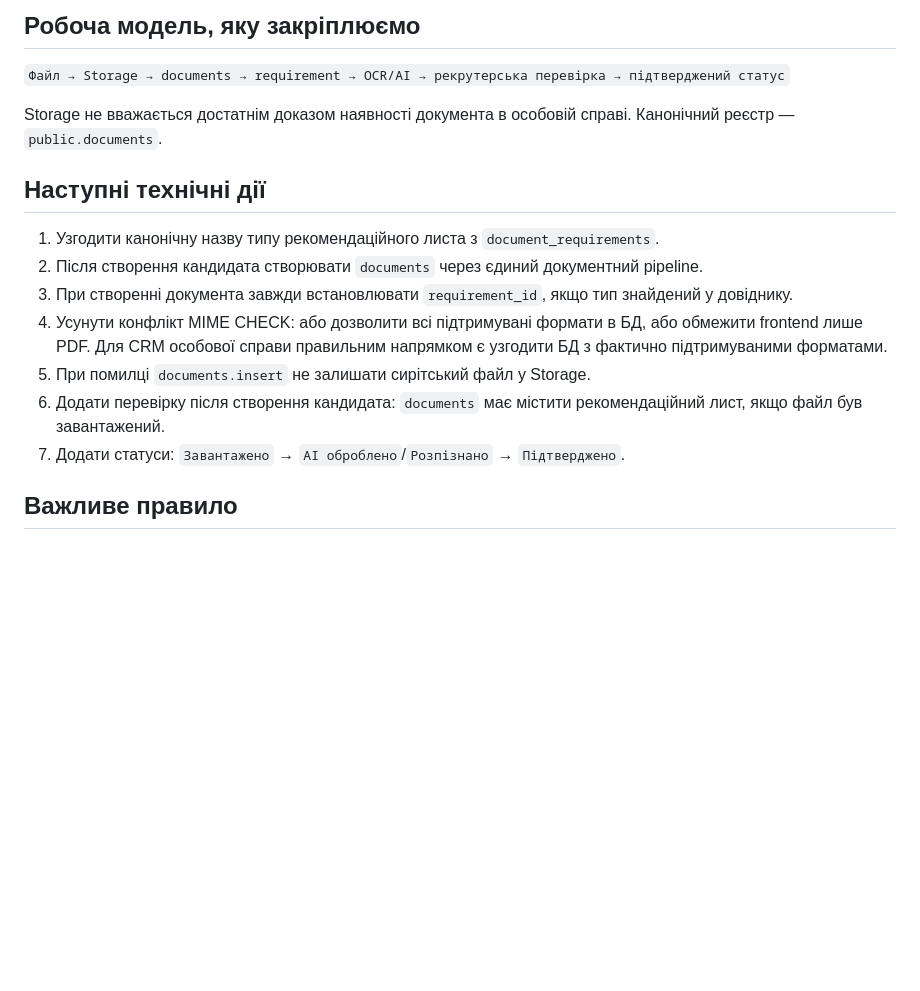
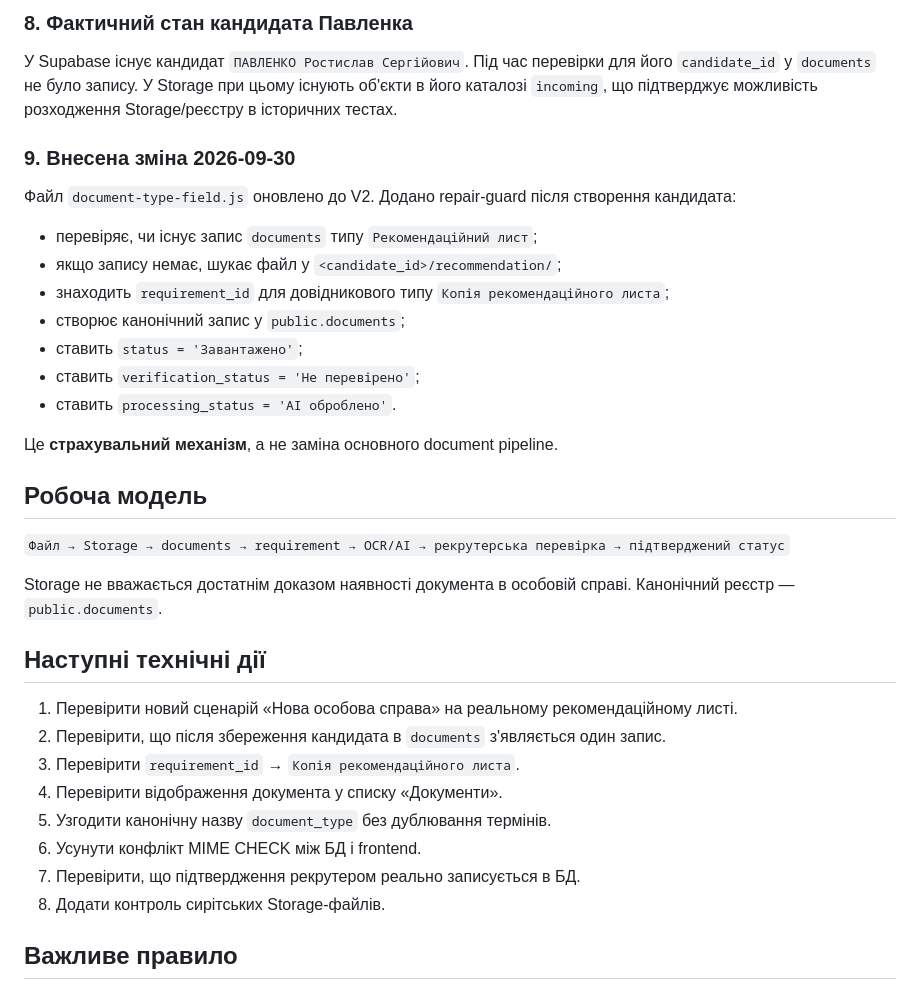
Before and after one commit to eugenerecrut/trorecruiter, a Markdown page: docs/DOCUMENT_PIPELINE_AUDIT_2026-09-30.md, the part around one of its changes. Rendered like a GitHub page; blank space fills up the shorter version.

Commit message:
docs: record recommendation document registration fix

```diff
--- a/docs/DOCUMENT_PIPELINE_AUDIT_2026-09-30.md
+++ b/docs/DOCUMENT_PIPELINE_AUDIT_2026-09-30.md
@@ -65,17 +64,36 @@ INSERT policy дозволяє authenticated користувачу створю
 
-## Робоча модель, яку закріплюємо
+### 8. Фактичний стан кандидата Павленка
+У Supabase існує кандидат `ПАВЛЕНКО Ростислав Сергійович`.
+Під час перевірки для його `candidate_id` у `documents` не було запису.
+У Storage при цьому існують об'єкти в його каталозі `incoming`, що підтверджує можливість розходження Storage/реєстру в історичних тестах.
+
+### 9. Внесена зміна 2026-09-30
+Файл `document-type-field.js` оновлено до V2.
+Додано repair-guard після створення кандидата:
+- перевіряє, чи існує запис `documents` типу `Рекомендаційний лист`;
+- якщо запису немає, шукає файл у `<candidate_id>/recommendation/`;
+- знаходить `requirement_id` для довідникового типу `Копія рекомендаційного листа`;
+- створює канонічний запис у `public.documents`;
+- ставить `status = 'Завантажено'`;
+- ставить `verification_status = 'Не перевірено'`;
+- ставить `processing_status = 'AI оброблено'`.
+
+Це **страхувальний механізм**, а не заміна основного document pipeline.
+
+## Робоча модель
 `Файл → Storage → documents → requirement → OCR/AI → рекрутерська перевірка → підтверджений статус`
 
 Storage не вважається достатнім доказом наявності документа в особовій справі. Канонічний реєстр — `public.documents`.
 
 ## Наступні технічні дії
-1. Узгодити канонічну назву типу рекомендаційного листа з `document_requirements`.
-2. Після створення кандидата створювати `documents` через єдиний документний pipeline.
-3. При створенні документа завжди встановлювати `requirement_id`, якщо тип знайдений у довіднику.
-4. Усунути конфлікт MIME CHECK: або дозволити всі підтримувані формати в БД, або обмежити frontend лише PDF. Для CRM особової справи правильним напрямком є узгодити БД з фактично підтримуваними форматами.
-5. При помилці `documents.insert` не залишати сирітський файл у Storage.
-6. Додати перевірку після створення кандидата: `documents` має містити рекомендаційний лист, якщо файл був завантажений.
-7. Додати статуси: `Завантажено` → `AI оброблено`/`Розпізнано` → `Підтверджено`.
+1. Перевірити новий сценарій «Нова особова справа» на реальному рекомендаційному листі.
+2. Перевірити, що після збереження кандидата в `documents` з'являється один запис.
+3. Перевірити `requirement_id` → `Копія рекомендаційного листа`.
+4. Перевірити відображення документа у списку «Документи».
+5. Узгодити канонічну назву `document_type` без дублювання термінів.
+6. Усунути конфлікт MIME CHECK між БД і frontend.
+7. Перевірити, що підтвердження рекрутером реально записується в БД.
+8. Додати контроль сирітських Storage-файлів.
 
 ## Важливе правило
 Не створювати паралельний localStorage-механізм. Існуючі `documents.js`, `candidate-documents`, `documents` та `document_requirements` є базовим контуром.
```
Also changed, not shown: other parts of docs/DOCUMENT_PIPELINE_AUDIT_2026-09-30.md (+8 -9 lines).
